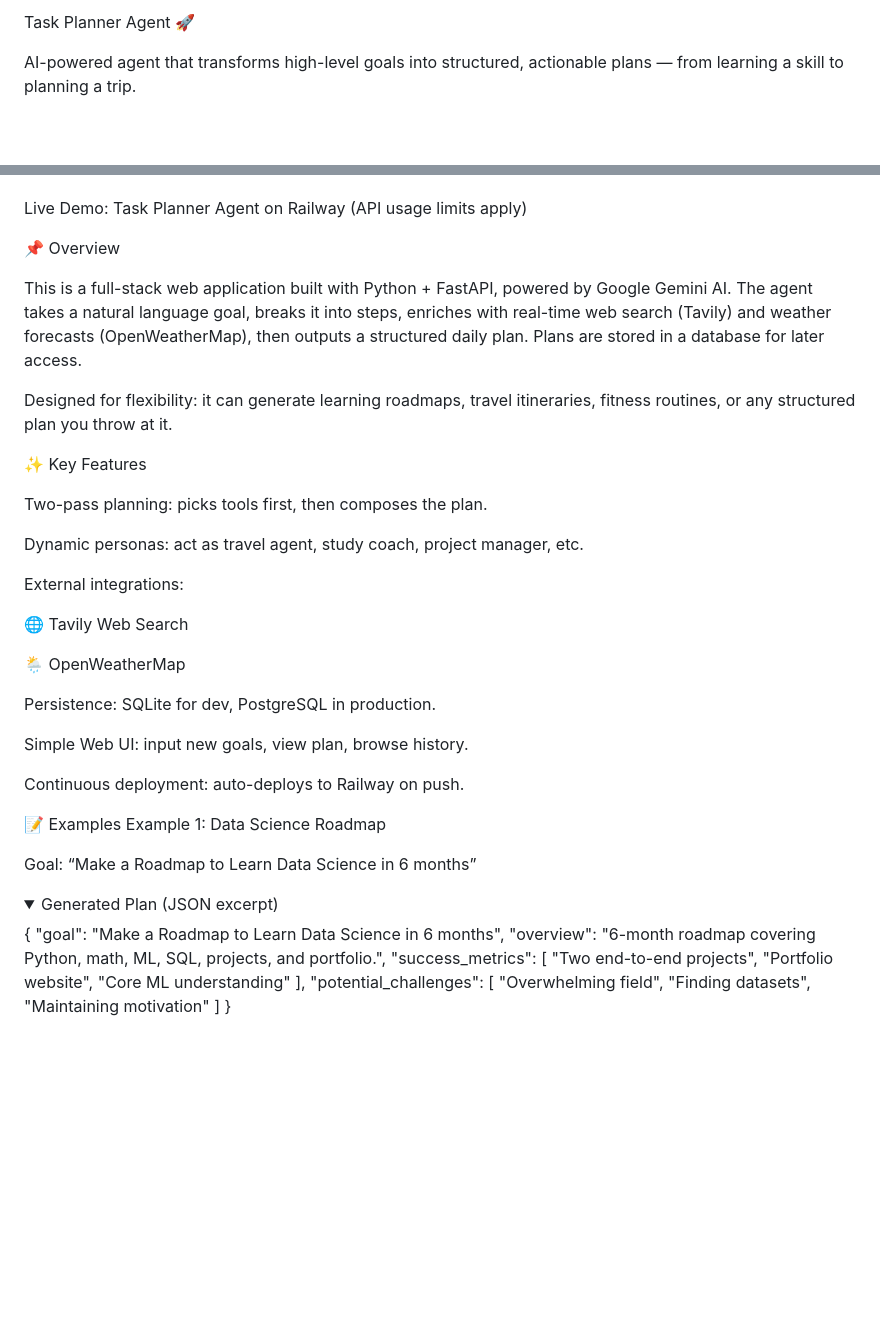
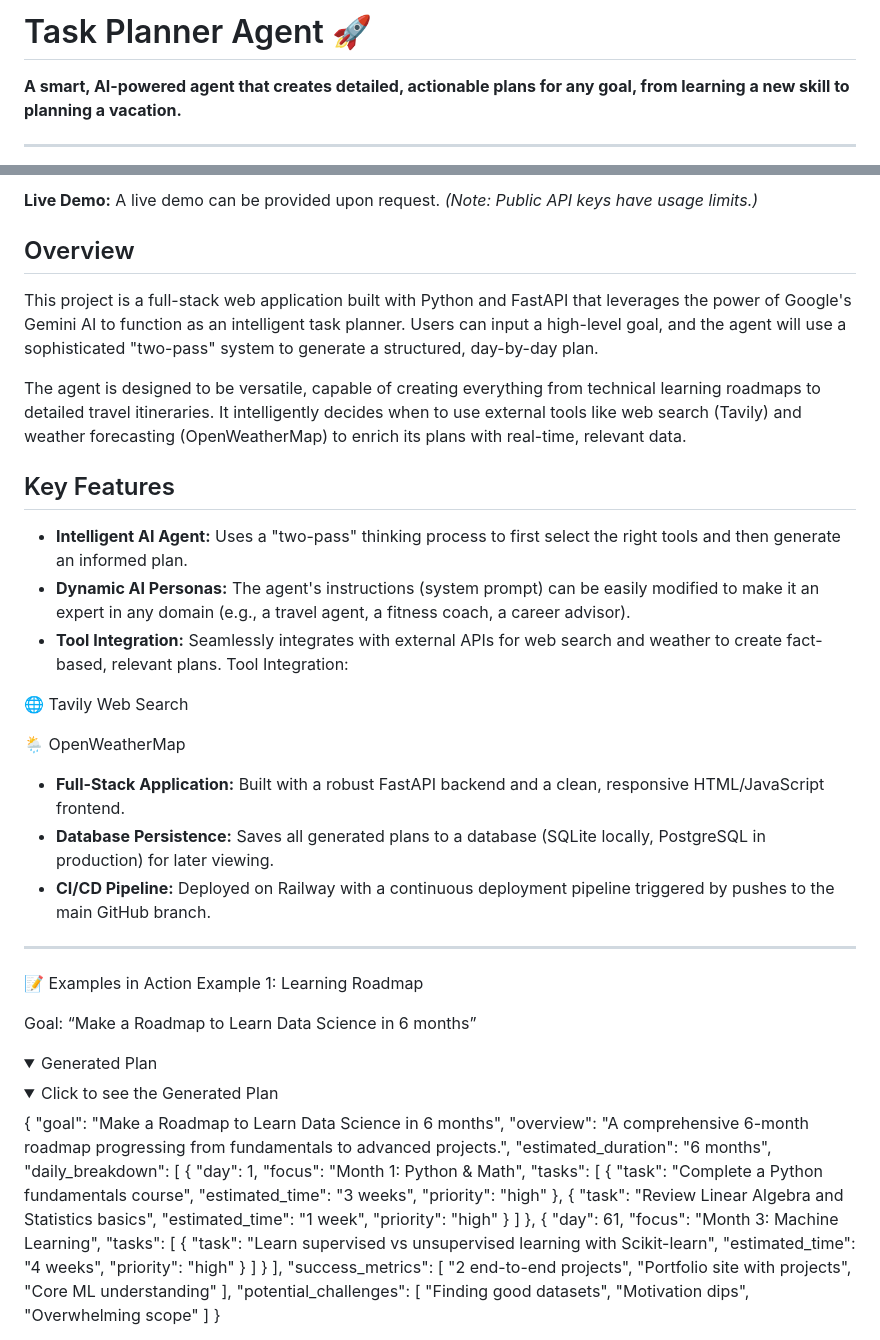
Before and after one commit to Kazim71/Task-Planner-Agent, a Markdown page: README.md, 2 parts joined by grey strips. Drawn GitHub-style; folded sections open; blank space fills up the shorter version.

```diff
--- a/README.md
+++ b/README.md
@@ -1,5 +1,6 @@
-Task Planner Agent 🚀
+# Task Planner Agent 🚀
 
-AI-powered agent that transforms high-level goals into structured, actionable plans — from learning a skill to planning a trip.
+**A smart, AI-powered agent that creates detailed, actionable plans for any goal, from learning a new skill to planning a vacation.**
 
+---
 
@@ -6,52 +10,79 @@ AI-powered agent that transforms high-level goals into structured, actionable pl
 
+**Live Demo:** A live demo can be provided upon request. *(Note: Public API keys have usage limits.)*
 
+## Overview
 
+This project is a full-stack web application built with Python and FastAPI that leverages the power of Google's Gemini AI to function as an intelligent task planner. Users can input a high-level goal, and the agent will use a sophisticated "two-pass" system to generate a structured, day-by-day plan.
 
-Live Demo: Task Planner Agent on Railway
- (API usage limits apply)
+The agent is designed to be versatile, capable of creating everything from technical learning roadmaps to detailed travel itineraries. It intelligently decides when to use external tools like web search (Tavily) and weather forecasting (OpenWeatherMap) to enrich its plans with real-time, relevant data.
 
-📌 Overview
+## Key Features
 
-This is a full-stack web application built with Python + FastAPI, powered by Google Gemini AI.
-The agent takes a natural language goal, breaks it into steps, enriches with real-time web search (Tavily) and weather forecasts (OpenWeatherMap), then outputs a structured daily plan. Plans are stored in a database for later access.
-
-Designed for flexibility: it can generate learning roadmaps, travel itineraries, fitness routines, or any structured plan you throw at it.
-
-✨ Key Features
-
-Two-pass planning: picks tools first, then composes the plan.
-
-Dynamic personas: act as travel agent, study coach, project manager, etc.
-
-External integrations:
+* **Intelligent AI Agent:** Uses a "two-pass" thinking process to first select the right tools and then generate an informed plan.
+* **Dynamic AI Personas:** The agent's instructions (system prompt) can be easily modified to make it an expert in any domain (e.g., a travel agent, a fitness coach, a career advisor).
+* **Tool Integration:** Seamlessly integrates with external APIs for web search and weather to create fact-based, relevant plans.
+Tool Integration:
 
 🌐 Tavily Web Search
 
 🌦️ OpenWeatherMap
 
-Persistence: SQLite for dev, PostgreSQL in production.
+* **Full-Stack Application:** Built with a robust FastAPI backend and a clean, responsive HTML/JavaScript frontend.
+* **Database Persistence:** Saves all generated plans to a database (SQLite locally, PostgreSQL in production) for later viewing.
+* **CI/CD Pipeline:** Deployed on Railway with a continuous deployment pipeline triggered by pushes to the main GitHub branch.
 
-Simple Web UI: input new goals, view plan, browse history.
-
-Continuous deployment: auto-deploys to Railway on push.
-
-📝 Examples
-Example 1: Data Science Roadmap
+---
+📝 Examples in Action
+Example 1: Learning Roadmap
 
 Goal: “Make a Roadmap to Learn Data Science in 6 months”
 
-<details> <summary>Generated Plan (JSON excerpt)</summary>
+<details> <summary>Generated Plan</summary>
+
+<details>
+<summary>Click to see the Generated Plan</summary>
+
 {
   "goal": "Make a Roadmap to Learn Data Science in 6 months",
-  "overview": "6-month roadmap covering Python, math, ML, SQL, projects, and portfolio.",
+  "overview": "A comprehensive 6-month roadmap progressing from fundamentals to advanced projects.",
+  "estimated_duration": "6 months",
+  "daily_breakdown": [
+    {
+      "day": 1,
+      "focus": "Month 1: Python & Math",
+      "tasks": [
+        {
+          "task": "Complete a Python fundamentals course",
+          "estimated_time": "3 weeks",
+          "priority": "high"
+        },
+        {
+          "task": "Review Linear Algebra and Statistics basics",
+          "estimated_time": "1 week",
+          "priority": "high"
+        }
+      ]
+    },
+    {
+      "day": 61,
+      "focus": "Month 3: Machine Learning",
+      "tasks": [
+        {
+          "task": "Learn supervised vs unsupervised learning with Scikit-learn",
+          "estimated_time": "4 weeks",
+          "priority": "high"
+        }
+      ]
+    }
+  ],
   "success_metrics": [
-    "Two end-to-end projects",
-    "Portfolio website",
+    "2 end-to-end projects",
+    "Portfolio site with projects",
     "Core ML understanding"
   ],
   "potential_challenges": [
-    "Overwhelming field",
-    "Finding datasets",
-    "Maintaining motivation"
+    "Finding good datasets",
+    "Motivation dips",
+    "Overwhelming scope"
   ]
 }
```
Also changed, not shown: other parts of README.md (+72 -49 lines).
